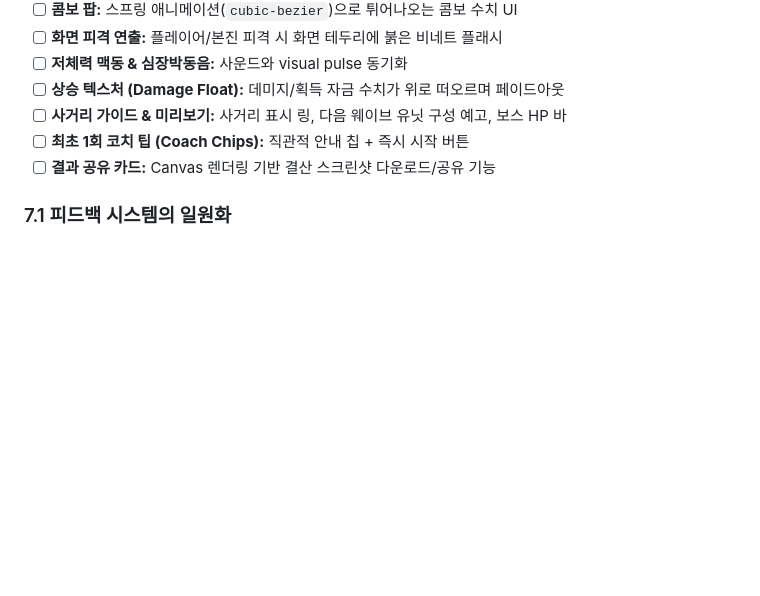
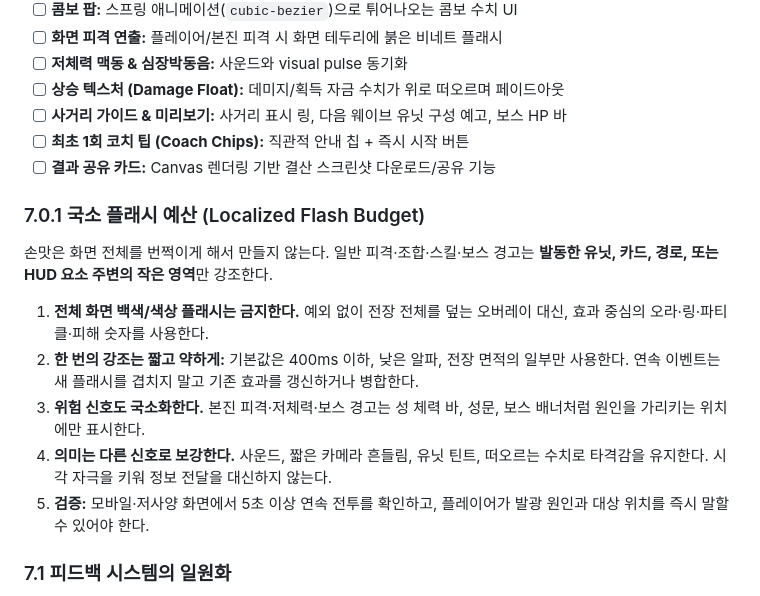
Before and after one commit to Hakhyun-Kim/agentic-gamedev-playbook, a Markdown page: PLAYBOOK.ko.md, the part around the change. Drawn GitHub-style; blank space fills up the shorter version.

Commit message:
docs: add localized flash budget

```diff
--- a/PLAYBOOK.ko.md
+++ b/PLAYBOOK.ko.md
@@ -463,6 +463,16 @@ export function duckBgm(amount = 0.4, dur = 0.4) {
 - [ ] **최초 1회 코치 팁 (Coach Chips):** 직관적 안내 칩 + 즉시 시작 버튼
 - [ ] **결과 공유 카드:** Canvas 렌더링 기반 결산 스크린샷 다운로드/공유 기능
 
+### 7.0.1 국소 플래시 예산 (Localized Flash Budget)
+
+손맛은 화면 전체를 번쩍이게 해서 만들지 않는다. 일반 피격·조합·스킬·보스 경고는 **발동한 유닛, 카드, 경로, 또는 HUD 요소 주변의 작은 영역**만 강조한다.
+
+1. **전체 화면 백색/색상 플래시는 금지한다.** 예외 없이 전장 전체를 덮는 오버레이 대신, 효과 중심의 오라·링·파티클·피해 숫자를 사용한다.
+2. **한 번의 강조는 짧고 약하게:** 기본값은 400ms 이하, 낮은 알파, 전장 면적의 일부만 사용한다. 연속 이벤트는 새 플래시를 겹치지 말고 기존 효과를 갱신하거나 병합한다.
+3. **위험 신호도 국소화한다.** 본진 피격·저체력·보스 경고는 성 체력 바, 성문, 보스 배너처럼 원인을 가리키는 위치에만 표시한다.
+4. **의미는 다른 신호로 보강한다.** 사운드, 짧은 카메라 흔들림, 유닛 틴트, 떠오르는 수치로 타격감을 유지한다. 시각 자극을 키워 정보 전달을 대신하지 않는다.
+5. **검증:** 모바일·저사양 화면에서 5초 이상 연속 전투를 확인하고, 플레이어가 발광 원인과 대상 위치를 즉시 말할 수 있어야 한다.
+
 ### 7.1 피드백 시스템의 일원화
 
 이벤트 오디오, 시각 팝업, 알림 메시지는 개별 기능 코드에 인라인으로 흩뿌리지 말고, 이벤트 디스패처나 액션 큐 등 **중앙 통로 한 곳**에 통합하여 부착합니다.
```
Also changed, not shown: 1 other file.
